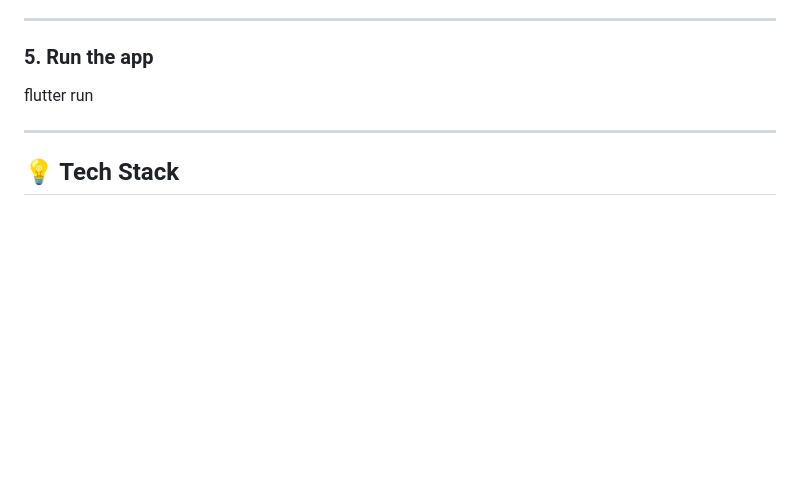
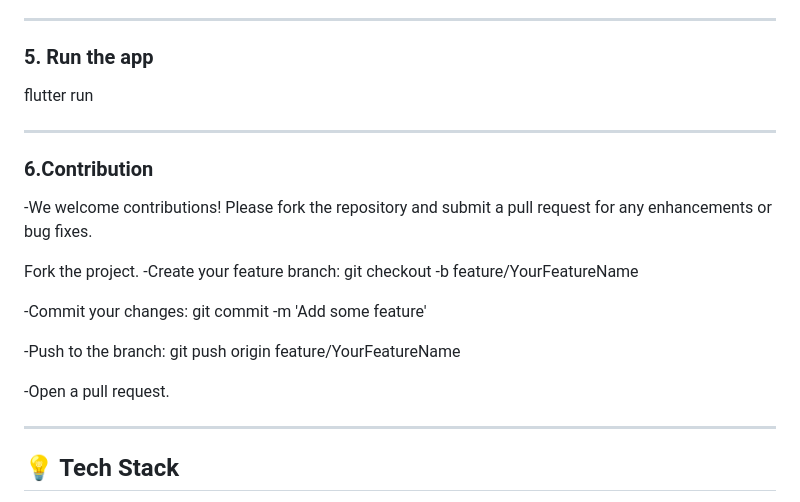
Before and after one commit to John-Kurwa/loyaltyart-app, a Markdown page: README.md, the part around the change. Rendered like a GitHub page; blank space fills up the shorter version.

Commit message:
Enhancing the documentation

```diff
--- a/README.md
+++ b/README.md
@@ -78,6 +78,20 @@ flutter run
 
 ---
 
+### 6.Contribution
+-We welcome contributions! Please fork the repository and submit a pull request for any enhancements or bug fixes.
+
+Fork the project.
+-Create your feature branch: git checkout -b feature/YourFeatureName
+
+-Commit your changes: git commit -m 'Add some feature'
+
+-Push to the branch: git push origin feature/YourFeatureName
+
+-Open a pull request.
+
+---
+
 ## 💡 Tech Stack
 
 - **Flutter** (Dart)
```
